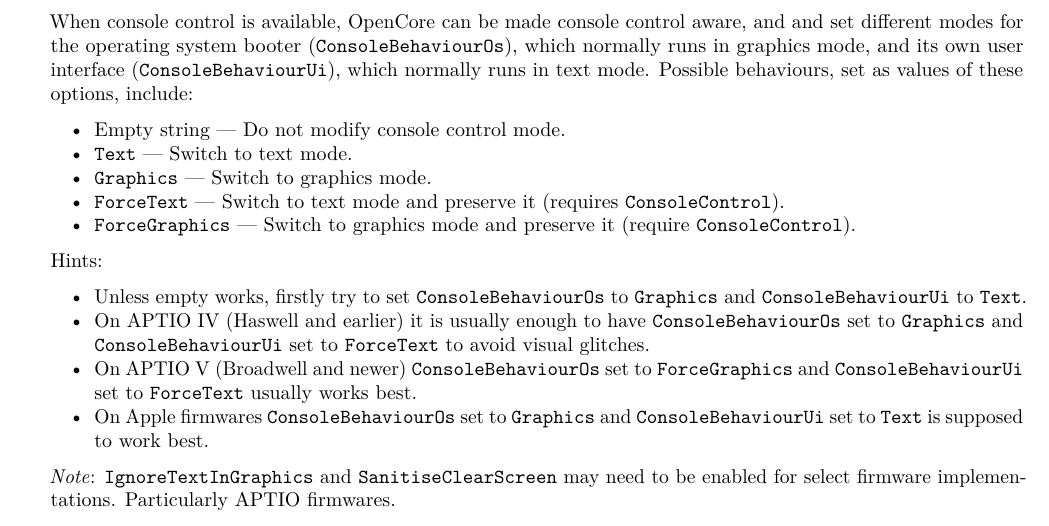
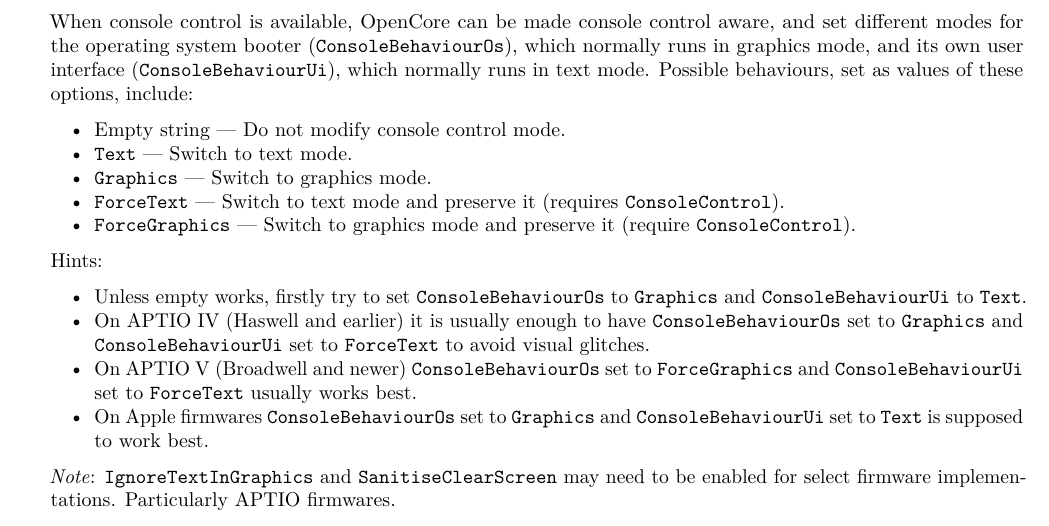
Before and after one commit to acidanthera/OpenCorePkg, a LaTeX document (Docs/Configuration.tex): part of page 24 of 47, cut so that both start at the same text. Compiled offline with pdfLaTeX.

Commit message:
Docs: Fix typo

```diff
--- a/Docs/Configuration.tex
+++ b/Docs/Configuration.tex
@@ -1730,7 +1730,7 @@
   screen output. Some firmwares do not provide it, yet select operating systems
   require its presence, which is what \texttt{ConsoleControl} UEFI protocol is for.
 
-  When console control is available, OpenCore can be made console control aware, and
+  When console control is available, OpenCore can be made console control aware,
   and set different modes for the operating system booter (\texttt{ConsoleBehaviourOs}),
   which normally runs in graphics mode, and its own user interface
   (\texttt{ConsoleBehaviourUi}), which normally runs in text mode. Possible
```
